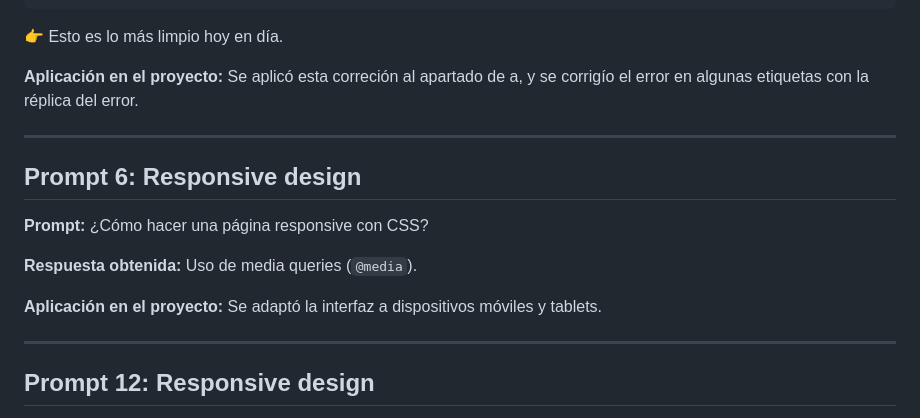
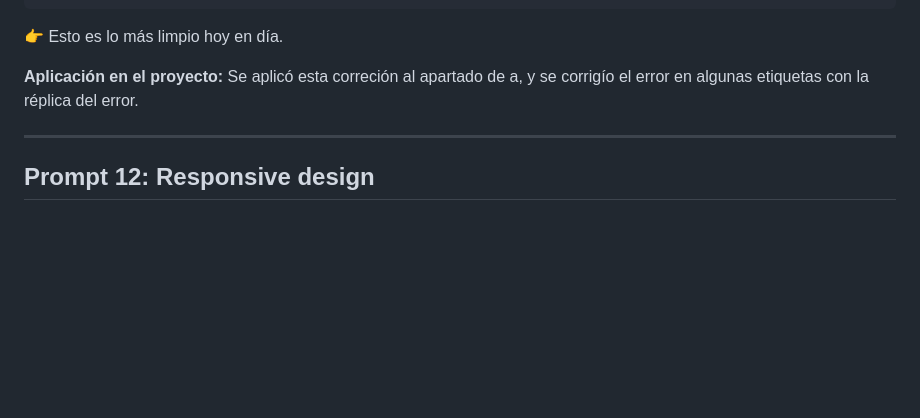
Before and after one commit to Emanuel-Melo/Proyecto-M1-Bootcamp-Desarrollo-Web-FullStack, a Markdown page: Documentacion/prompts.md, the part around the change. GitHub-like rendering; blank space fills up the shorter version.

Commit message:
Se hizo pequeño arreglo en prompt

```diff
--- a/Documentacion/prompts.md
+++ b/Documentacion/prompts.md
@@ -715,18 +715,6 @@ nav {
 Se aplicó esta correción al apartado de a, y se corrigío el error en algunas etiquetas con la réplica del error.
 
 -------------------------------------------------------------------------------------------------------------------------------------------------------------------
-## Prompt 6: Responsive design
-
-**Prompt:**
-¿Cómo hacer una página responsive con CSS?
-
-**Respuesta obtenida:**
-Uso de media queries (`@media`).
-
-**Aplicación en el proyecto:**
-Se adaptó la interfaz a dispositivos móviles y tablets.
-
--------------------------------------------------------------------------------------------------------------------------------------------------------------------
 ## Prompt 12: Responsive design
 
 **Prompt:**
```
